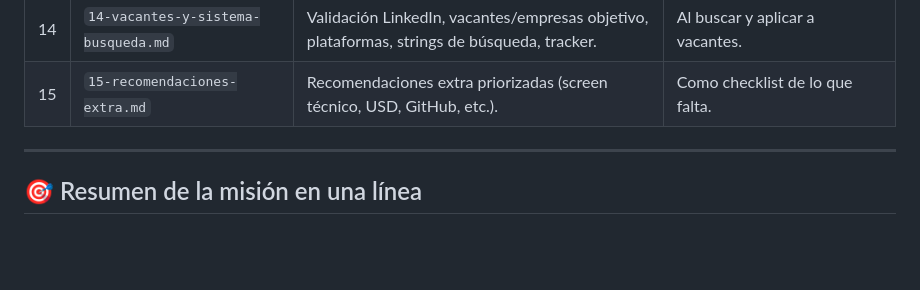
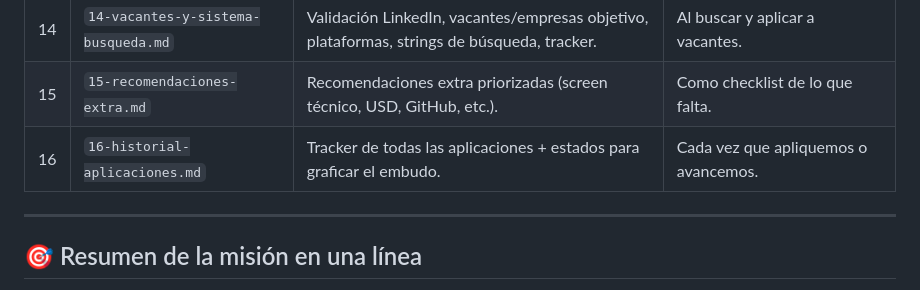
Before and after one commit to yeisonestiv109/para_to_get_work_and_linkedin_post, a Markdown page: memoria/00-INDICE.md, the part around the change. Rendered like a GitHub page; blank space fills up the shorter version.

Commit message:
Agrega historial de aplicaciones (tracker con estados para grafica) y registra 4 vacantes

```diff
--- a/memoria/00-INDICE.md
+++ b/memoria/00-INDICE.md
@@ -30,6 +30,7 @@
 | 13 | `13-calendario-y-posts-yeison.md` | Calendario de 4 semanas + 10 posts redactados en su voz + estilo anti-IA. | Al publicar contenido. |
 | 14 | `14-vacantes-y-sistema-busqueda.md` | Validación LinkedIn, vacantes/empresas objetivo, plataformas, strings de búsqueda, tracker. | Al buscar y aplicar a vacantes. |
 | 15 | `15-recomendaciones-extra.md` | Recomendaciones extra priorizadas (screen técnico, USD, GitHub, etc.). | Como checklist de lo que falta. |
+| 16 | `16-historial-aplicaciones.md` | Tracker de todas las aplicaciones + estados para graficar el embudo. | Cada vez que apliquemos o avancemos. |
 
 ---
 
```
Also changed, not shown: memoria/16-historial-aplicaciones.md (added, +64 -0 lines).
